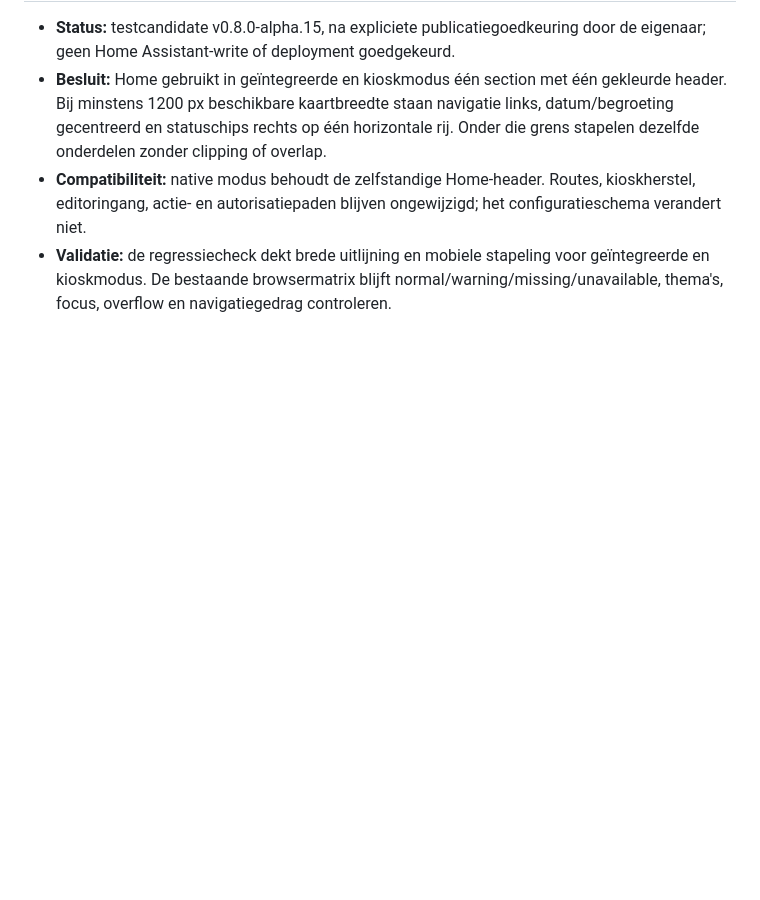
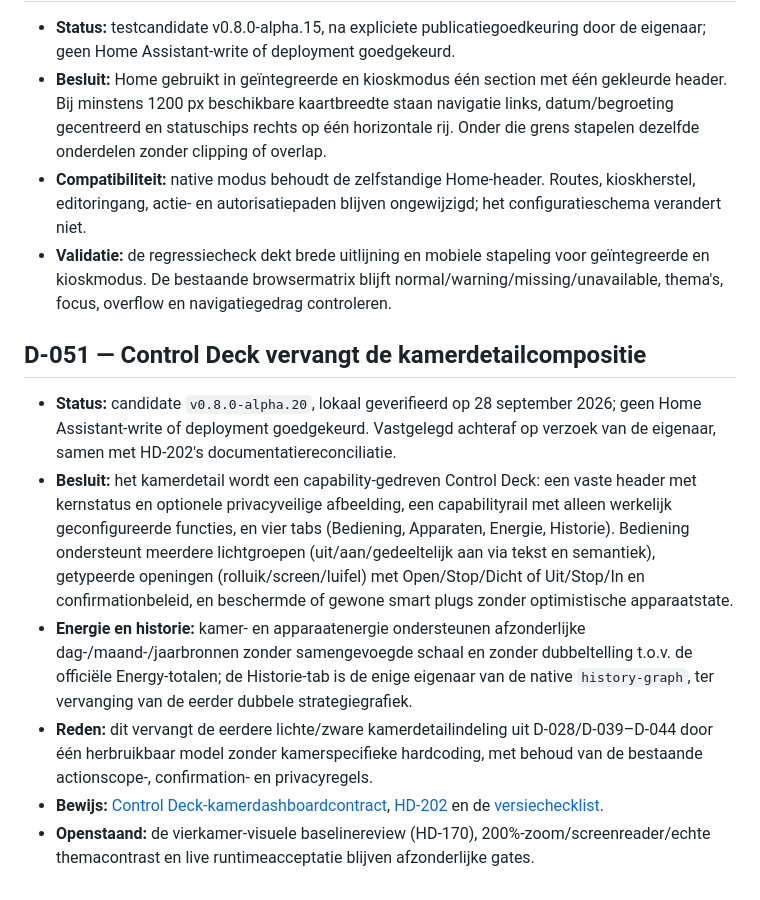
Before and after one commit to ju1ced/home-dashboard, a Markdown page: docs/design/decision-log.md, the part around the change. Drawn GitHub-style; blank space fills up the shorter version.

Commit message:
docs: reconcile Control Deck (HD-202) into decision-log and requirements
Control Deck shipped locally in v0.8.0-alpha.20 with only a one-line
roadmap mention; requirements.md and decision-log.md never recorded it
as approved scope. Add D-051 and a Kamermodel bullet so the design
baseline matches what HD-202 actually built.

Co-Authored-By: Claude Sonnet 5 <noreply@anthropic.com>

```diff
--- a/docs/design/decision-log.md
+++ b/docs/design/decision-log.md
@@ -313,3 +313,12 @@
 - **Besluit:** Home gebruikt in geïntegreerde en kioskmodus één section met één gekleurde header. Bij minstens 1200 px beschikbare kaartbreedte staan navigatie links, datum/begroeting gecentreerd en statuschips rechts op één horizontale rij. Onder die grens stapelen dezelfde onderdelen zonder clipping of overlap.
 - **Compatibiliteit:** native modus behoudt de zelfstandige Home-header. Routes, kioskherstel, editoringang, actie- en autorisatiepaden blijven ongewijzigd; het configuratieschema verandert niet.
 - **Validatie:** de regressiecheck dekt brede uitlijning en mobiele stapeling voor geïntegreerde en kioskmodus. De bestaande browsermatrix blijft normal/warning/missing/unavailable, thema's, focus, overflow en navigatiegedrag controleren.
+
+## D-051 — Control Deck vervangt de kamerdetailcompositie
+
+- **Status:** candidate `v0.8.0-alpha.20`, lokaal geverifieerd op 28 september 2026; geen Home Assistant-write of deployment goedgekeurd. Vastgelegd achteraf op verzoek van de eigenaar, samen met HD-202's documentatiereconciliatie.
+- **Besluit:** het kamerdetail wordt een capability-gedreven Control Deck: een vaste header met kernstatus en optionele privacyveilige afbeelding, een capabilityrail met alleen werkelijk geconfigureerde functies, en vier tabs (Bediening, Apparaten, Energie, Historie). Bediening ondersteunt meerdere lichtgroepen (uit/aan/gedeeltelijk aan via tekst en semantiek), getypeerde openingen (rolluik/screen/luifel) met Open/Stop/Dicht of Uit/Stop/In en confirmationbeleid, en beschermde of gewone smart plugs zonder optimistische apparaatstate.
+- **Energie en historie:** kamer- en apparaatenergie ondersteunen afzonderlijke dag-/maand-/jaarbronnen zonder samengevoegde schaal en zonder dubbeltelling t.o.v. de officiële Energy-totalen; de Historie-tab is de enige eigenaar van de native `history-graph`, ter vervanging van de eerder dubbele strategiegrafiek.
+- **Reden:** dit vervangt de eerdere lichte/zware kamerdetailindeling uit D-028/D-039–D-044 door één herbruikbaar model zonder kamerspecifieke hardcoding, met behoud van de bestaande actionscope-, confirmation- en privacyregels.
+- **Bewijs:** [Control Deck-kamerdashboardcontract](control-deck-room-dashboard.md), [HD-202](../planning/tickets.md#hd-202--control-deck-kamerdashboard-implementeren) en de [versiechecklist](../releases/testing-v0.8.0-alpha.20.md).
+- **Openstaand:** de vierkamer-visuele baselinereview (HD-170), 200%-zoom/screenreader/echte themacontrast en live runtimeacceptatie blijven afzonderlijke gates.
```
Also changed, not shown: docs/discovery/requirements.md (+1 -0 lines).
